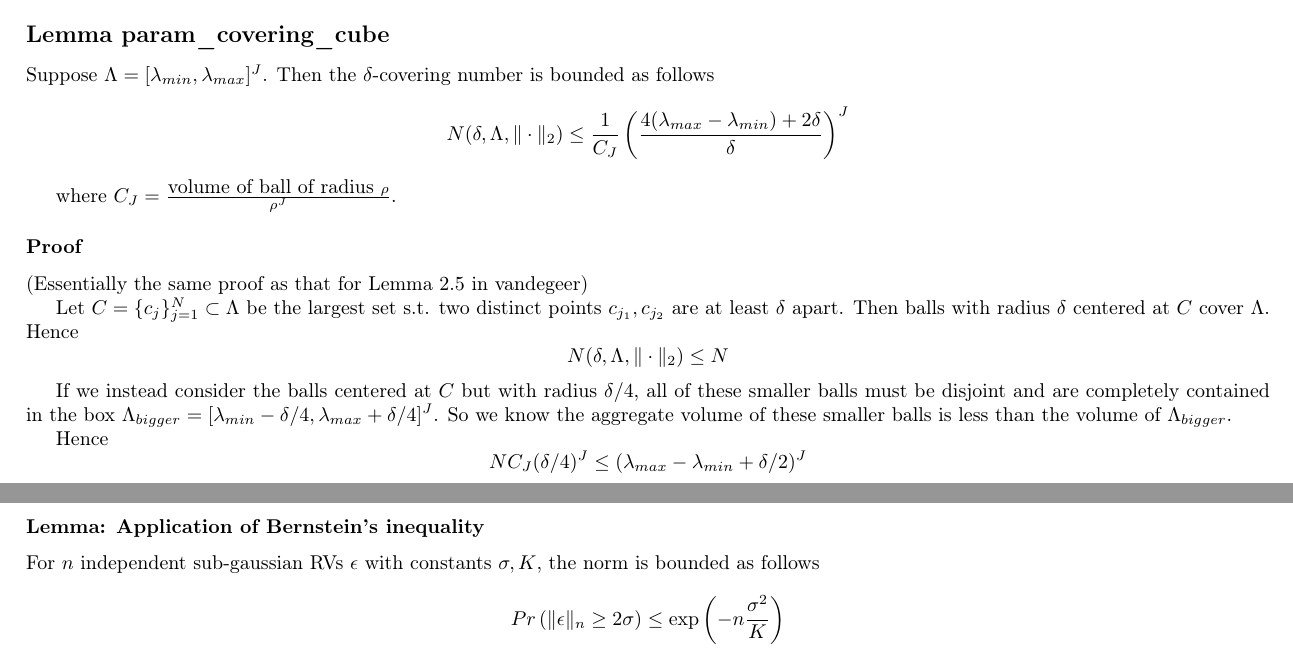
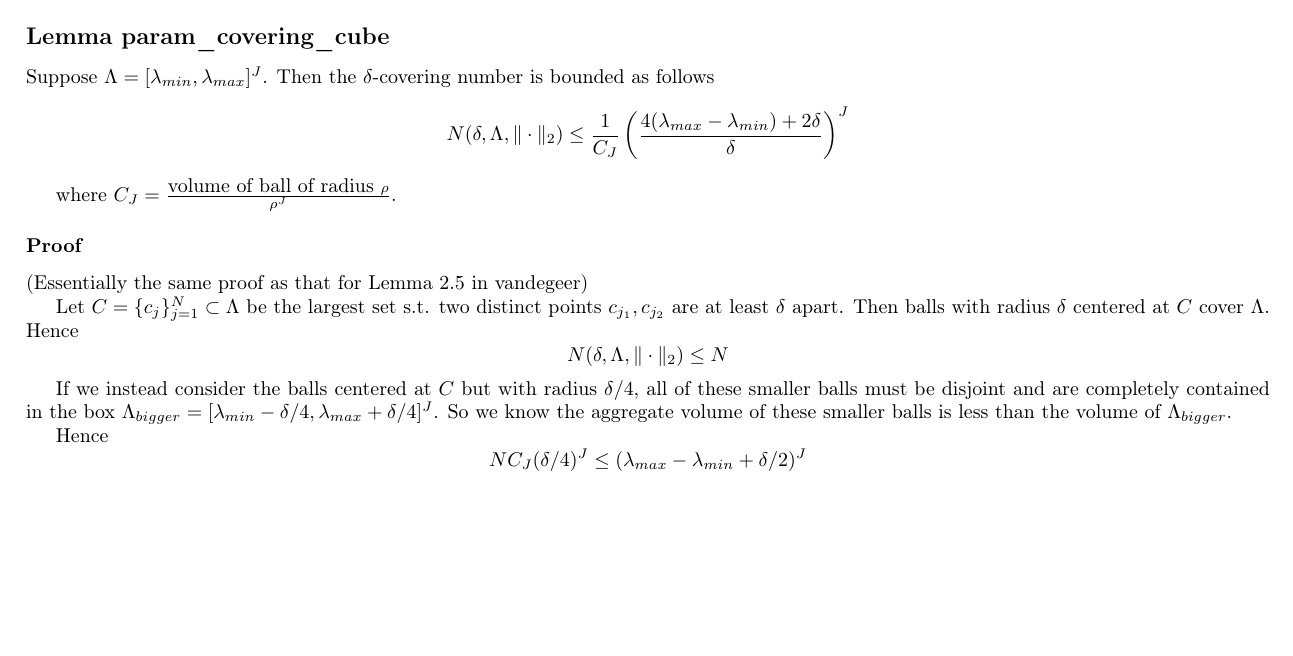
Before and after one commit to jjfeng/descent-theory, a LaTeX document (theorem1_proof.tex): two parts of pages 8 and 9 of 9 before the commit and part of page 8 of 8 after it, the two joined at a grey line, cut so that both start at the same text, the shorter picture padded with empty space. Compiled offline with pdfLaTeX.

Commit message:
move a lemma

```diff
--- a/theorem1_proof.tex
+++ b/theorem1_proof.tex
@@ -403,15 +403,4 @@ Hence
 NC_{J}(\delta/4)^{J}\le(\lambda_{max}-\lambda_{min}+\delta/2)^{J}
 \]
 
-
-
-\subsubsection*{Lemma: Application of Bernstein's inequality}
-
-For $n$ independent sub-gaussian RVs $\epsilon$ with constants $\sigma,K$,
-the norm is bounded as follows
-
-\[
-Pr\left(\|\epsilon\|_{n}\ge2\sigma\right)\le\exp\left(-n\frac{\sigma^{2}}{K}\right)
-\]
-
 \end{document}
```
Also changed, not shown: proof_utils.tex (+11 -0 lines), proof_utils.pdf, theorem1_proof.pdf.
